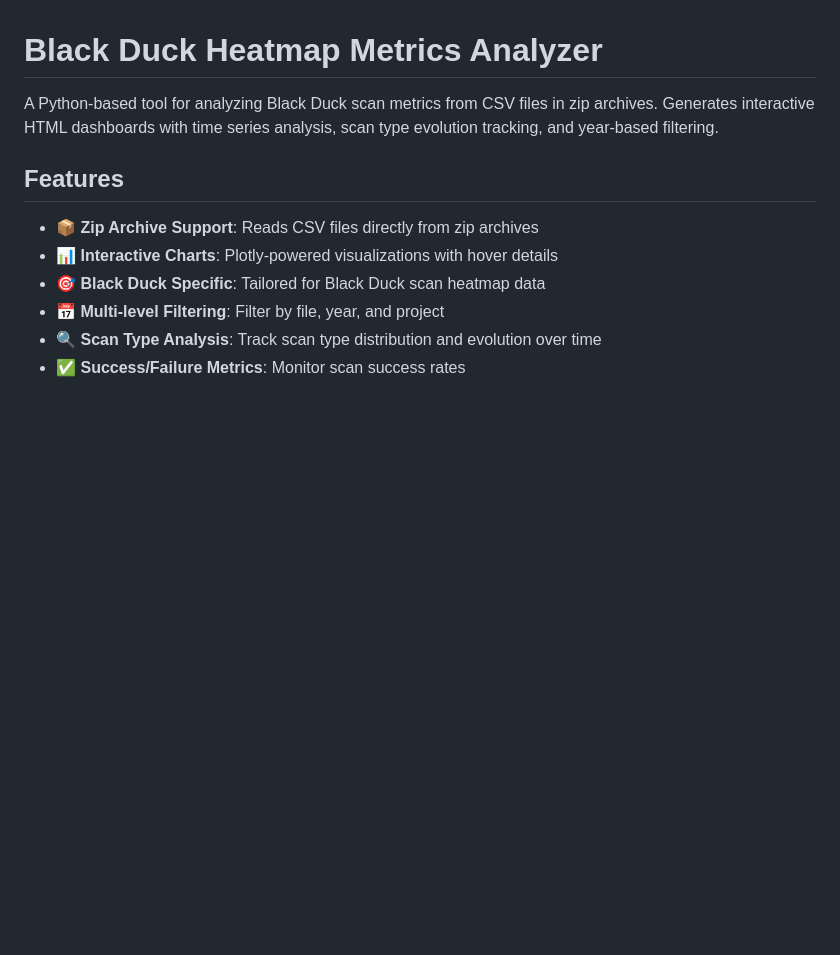
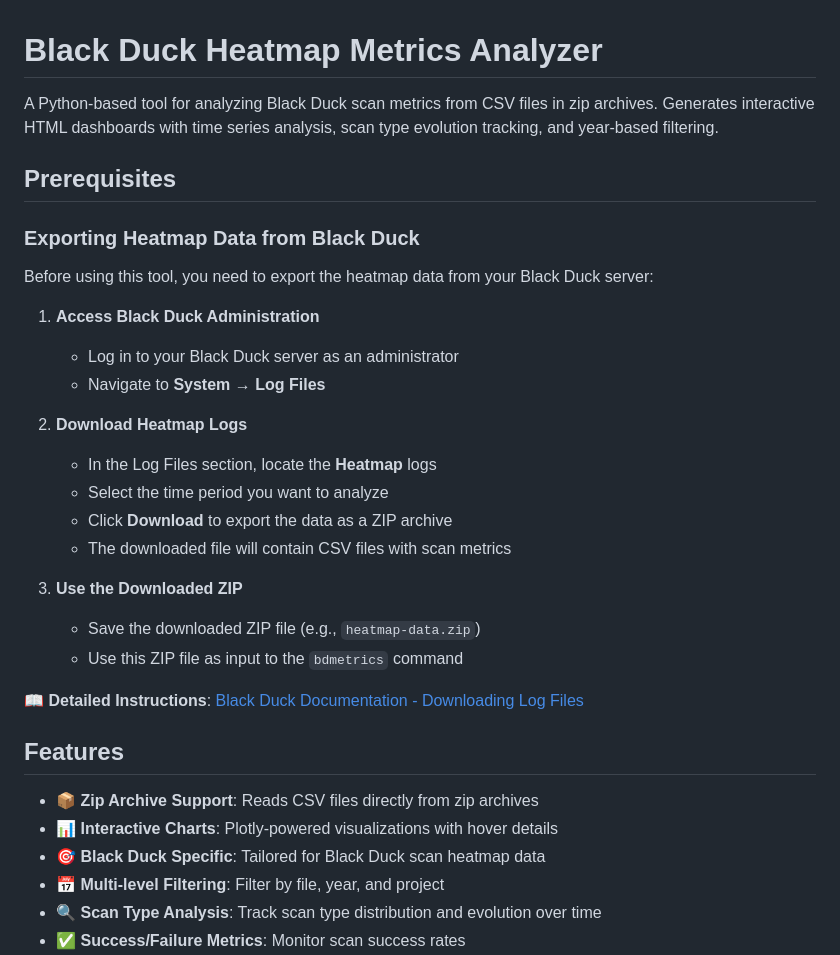
Before and after one commit to lejouni/blackduck_heatmap_metrics, a Markdown page: README.md, the part around the change. Drawn GitHub-style; blank space fills up the shorter version.

Commit message:
Update README.md with detailed prerequisites for exporting heatmap data from Black Duck

```diff
--- a/README.md
+++ b/README.md
@@ -1,6 +1,28 @@
 # Black Duck Heatmap Metrics Analyzer
 
 A Python-based tool for analyzing Black Duck scan metrics from CSV files in zip archives. Generates interactive HTML dashboards with time series analysis, scan type evolution tracking, and year-based filtering.
+
+## Prerequisites
+
+### Exporting Heatmap Data from Black Duck
+
+Before using this tool, you need to export the heatmap data from your Black Duck server:
+
+1. **Access Black Duck Administration**
+   - Log in to your Black Duck server as an administrator
+   - Navigate to **System → Log Files**
+
+2. **Download Heatmap Logs**
+   - In the Log Files section, locate the **Heatmap** logs
+   - Select the time period you want to analyze
+   - Click **Download** to export the data as a ZIP archive
+   - The downloaded file will contain CSV files with scan metrics
+
+3. **Use the Downloaded ZIP**
+   - Save the downloaded ZIP file (e.g., `heatmap-data.zip`)
+   - Use this ZIP file as input to the `bdmetrics` command
+
+📖 **Detailed Instructions**: [Black Duck Documentation - Downloading Log Files](https://documentation.blackduck.com/bundle/bd-hub/page/Administration/LogFiles.html#DownloadingLogFiles)
 
 ## Features
 
```
